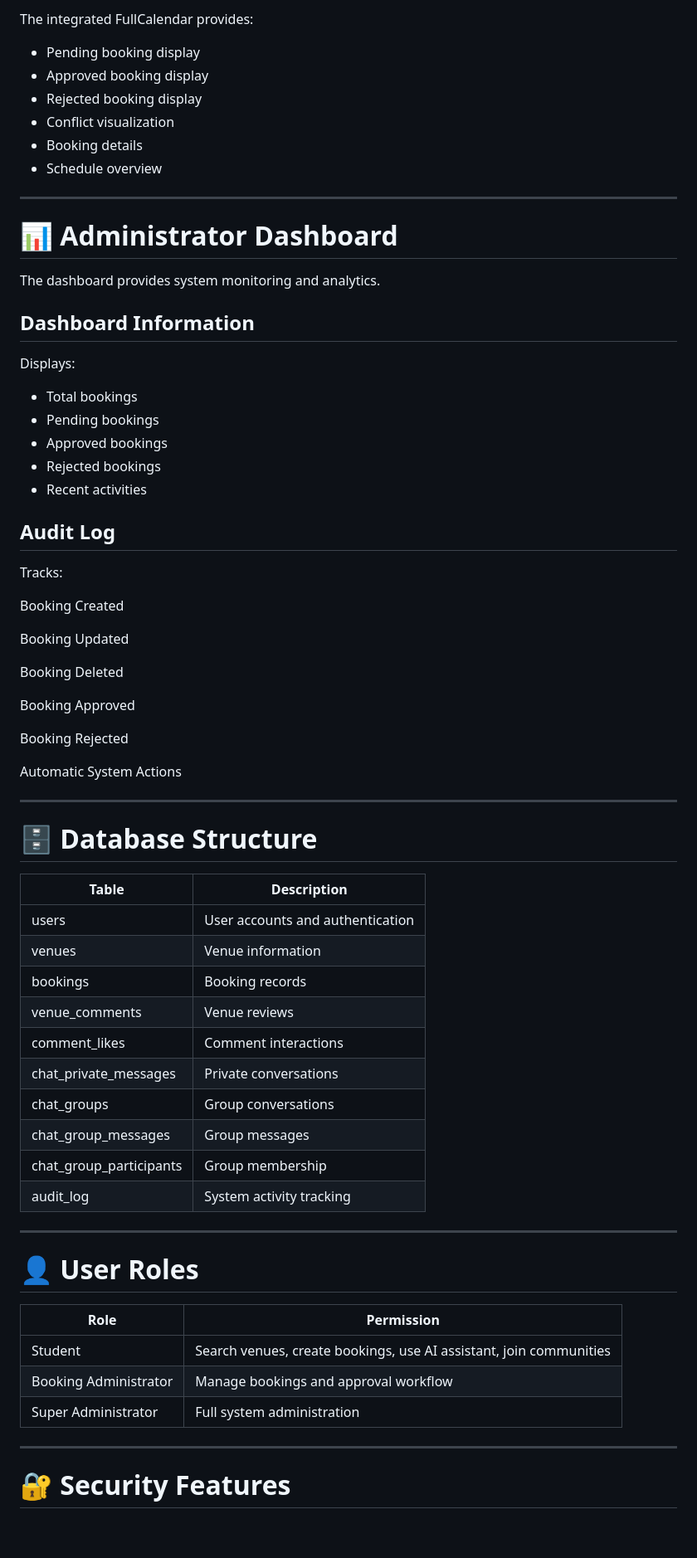
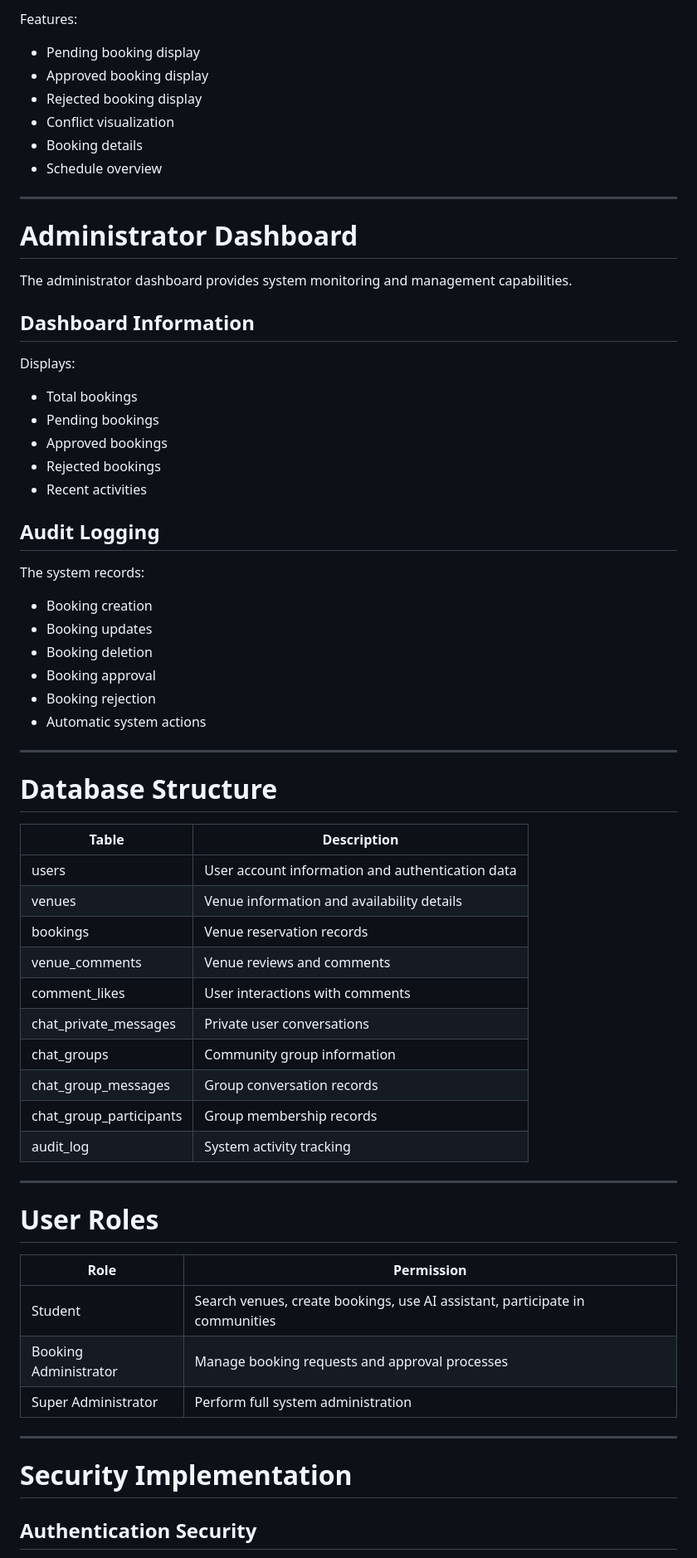
Before and after one commit to Aunyiqi/UBook, a Markdown page: README.md, the part around one of its changes. Shown at 83% size. Rendered like a GitHub page; blank space fills up the shorter version.

```diff
--- a/README.md
+++ b/README.md
@@ -250,5 +232,5 @@ Automatically sends:
 
-The integrated FullCalendar provides:
+Features:
 
 - Pending booking display
 - Approved booking display
@@ -260,11 +242,9 @@ The integrated FullCalendar provides:
 
 ---
 
-# 📊 Administrator Dashboard
+# Administrator Dashboard
 
-
-The dashboard provides system monitoring and analytics.
-
+The administrator dashboard provides system monitoring and management capabilities.
 
 ## Dashboard Information
 
@@ -277,59 +257,50 @@ Displays:
 - Recent activities
 
 
-## Audit Log
+## Audit Logging
 
+The system records:
 
-Tracks:
-
-
-Booking Created
-
-Booking Updated
-
-Booking Deleted
-
-Booking Approved
-
-Booking Rejected
-
-Automatic System Actions
-
+- Booking creation
+- Booking updates
+- Booking deletion
+- Booking approval
+- Booking rejection
+- Automatic system actions
 
 
 ---
 
-# 🗄️ Database Structure
-
+# Database Structure
 
 | Table | Description |
 |---|---|
-| users | User accounts and authentication |
-| venues | Venue information |
-| bookings | Booking records |
-| venue_comments | Venue reviews |
-| comment_likes | Comment interactions |
-| chat_private_messages | Private conversations |
-| chat_groups | Group conversations |
-| chat_group_messages | Group messages |
-| chat_group_participants | Group membership |
+| users | User account information and authentication data |
+| venues | Venue information and availability details |
+| bookings | Venue reservation records |
+| venue_comments | Venue reviews and comments |
+| comment_likes | User interactions with comments |
+| chat_private_messages | Private user conversations |
+| chat_groups | Community group information |
+| chat_group_messages | Group conversation records |
+| chat_group_participants | Group membership records |
 | audit_log | System activity tracking |
 
 
 ---
 
-# 👤 User Roles
-
+# User Roles
 
 | Role | Permission |
 |---|---|
-| Student | Search venues, create bookings, use AI assistant, join communities |
-| Booking Administrator | Manage bookings and approval workflow |
-| Super Administrator | Full system administration |
+| Student | Search venues, create bookings, use AI assistant, participate in communities |
+| Booking Administrator | Manage booking requests and approval processes |
+| Super Administrator | Perform full system administration |
 
 
 ---
 
-# 🔐 Security Features
+# Security Implementation
 
+## Authentication Security
 
```
Also changed, not shown: other parts of README.md (+144 -205 lines).
